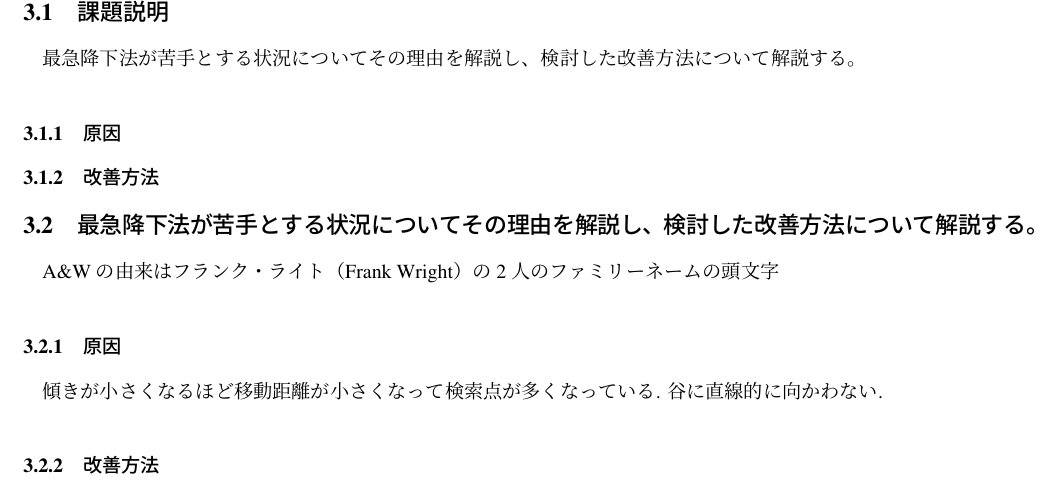
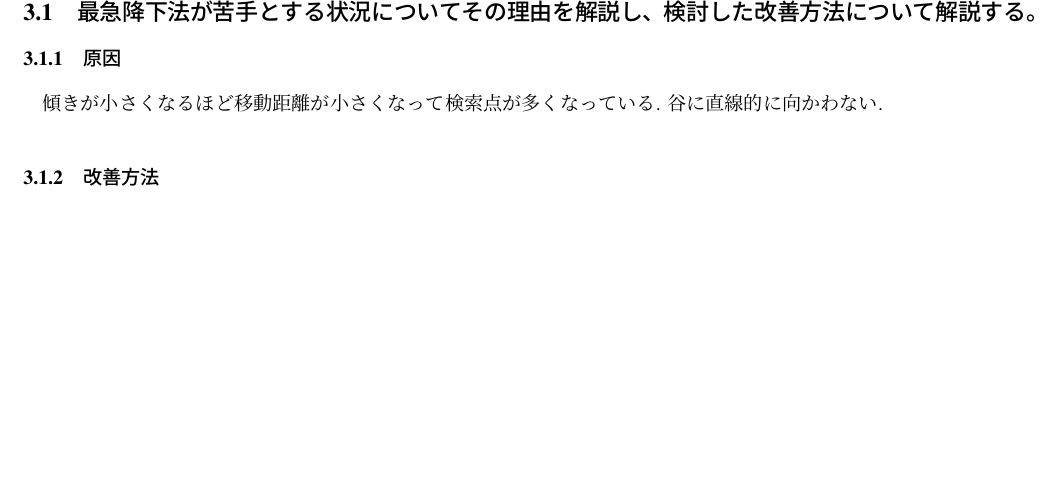
Before and after one commit to monako12/experiment2, a LaTeX document (search1-utf8.tex, which reads level3.0.tex): part of page 6 of 7, cut at the place of the change, the shorter picture padded with empty space. Compiled offline with pLaTeX and dvipdfmx; a LaTeX package or settings file that is missing is left out.

Commit message:
ちょっと
ちょっと

```diff
--- a/level3.0.tex
+++ b/level3.0.tex
@@ -1,17 +1,5 @@
-
-\subsection{課題説明}
-最急降下法が苦手とする状況についてその理由を解説し、
-検討した改善方法について解説する。
-
-\subsubsection{原因}
-
-\subsubsection{改善方法}
 \subsection{最急降下法が苦手とする状況についてその理由を解説し、
 検討した改善方法について解説する。}
-A\&Wの由来はフランク・ライト（Frank Wright）の2人のファミリーネームの頭
-文字
-
-
 \subsubsection{原因}
 傾きが小さくなるほど移動距離が小さくなって検索点が多くなっている.
 谷に直線的に向かわない.
```
Also changed, not shown: search1-utf8.pdf.
